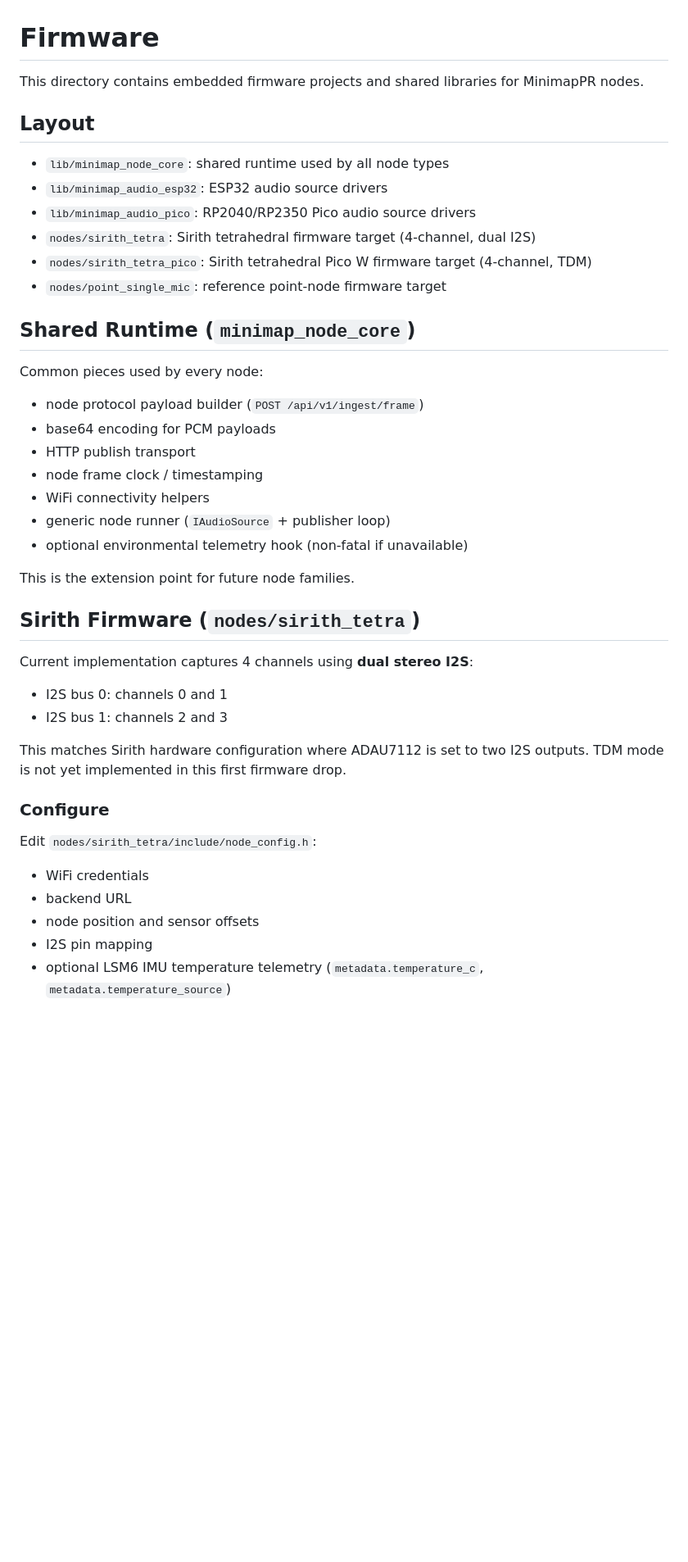
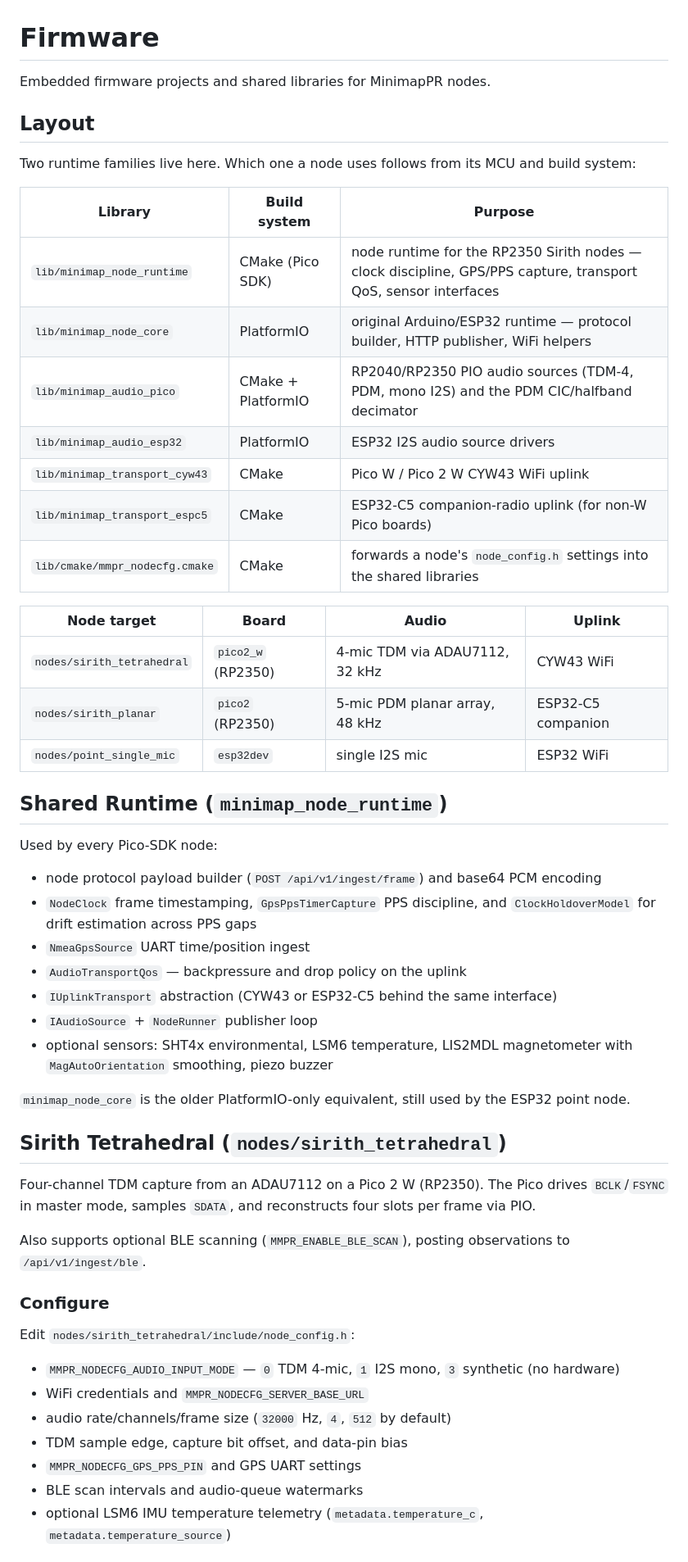
Before and after one commit to winedarksea/MinimapPR, a Markdown page: firmware/README.md, the part around one of its changes. Shown at 82% size. GitHub-like rendering; blank space fills up the shorter version.

```diff
--- a/firmware/README.md
+++ b/firmware/README.md
@@ -1,39 +1,60 @@
 # Firmware
 
-This directory contains embedded firmware projects and shared libraries for MinimapPR nodes.
+Embedded firmware projects and shared libraries for MinimapPR nodes.
 
 ## Layout
-- `lib/minimap_node_core`: shared runtime used by all node types
-- `lib/minimap_audio_esp32`: ESP32 audio source drivers
-- `lib/minimap_audio_pico`: RP2040/RP2350 Pico audio source drivers
-- `nodes/sirith_tetra`: Sirith tetrahedral firmware target (4-channel, dual I2S)
-- `nodes/sirith_tetra_pico`: Sirith tetrahedral Pico W firmware target (4-channel, TDM)
-- `nodes/point_single_mic`: reference point-node firmware target
 
-## Shared Runtime (`minimap_node_core`)
-Common pieces used by every node:
-- node protocol payload builder (`POST /api/v1/ingest/frame`)
-- base64 encoding for PCM payloads
-- HTTP publish transport
-- node frame clock / timestamping
-- WiFi connectivity helpers
-- generic node runner (`IAudioSource` + publisher loop)
-- optional environmental telemetry hook (non-fatal if unavailable)
+Two runtime families live here. Which one a node uses follows from its MCU and build system:
 
-This is the extension point for future node families.
+| Library | Build system | Purpose |
+|---|---|---|
+| `lib/minimap_node_runtime` | CMake (Pico SDK) | node runtime for the RP2350 Sirith nodes — clock discipline, GPS/PPS capture, transport QoS, sensor interfaces |
+| `lib/minimap_node_core` | PlatformIO | original Arduino/ESP32 runtime — protocol builder, HTTP publisher, WiFi helpers |
+| `lib/minimap_audio_pico` | CMake + PlatformIO | RP2040/RP2350 PIO audio sources (TDM-4, PDM, mono I2S) and the PDM CIC/halfband decimator |
+| `lib/minimap_audio_esp32` | PlatformIO | ESP32 I2S audio source drivers |
+| `lib/minimap_transport_cyw43` | CMake | Pico W / Pico 2 W CYW43 WiFi uplink |
+| `lib/minimap_transport_espc5` | CMake | ESP32-C5 companion-radio uplink (for non-W Pico boards) |
+| `lib/cmake/mmpr_nodecfg.cmake` | CMake | forwards a node's `node_config.h` settings into the shared libraries |
 
-## Sirith Firmware (`nodes/sirith_tetra`)
-Current implementation captures 4 channels using **dual stereo I2S**:
-- I2S bus 0: channels 0 and 1
-- I2S bus 1: channels 2 and 3
+| Node target | Board | Audio | Uplink |
+|---|---|---|---|
+| `nodes/sirith_tetrahedral` | `pico2_w` (RP2350) | 4-mic TDM via ADAU7112, 32 kHz | CYW43 WiFi |
+| `nodes/sirith_planar` | `pico2` (RP2350) | 5-mic PDM planar array, 48 kHz | ESP32-C5 companion |
+| `nodes/point_single_mic` | `esp32dev` | single I2S mic | ESP32 WiFi |
 
-This matches Sirith hardware configuration where ADAU7112 is set to two I2S outputs. TDM mode is not yet implemented in this first firmware drop.
+## Shared Runtime (`minimap_node_runtime`)
+
+Used by every Pico-SDK node:
+
+- node protocol payload builder (`POST /api/v1/ingest/frame`) and base64 PCM encoding
+- `NodeClock` frame timestamping, `GpsPpsTimerCapture` PPS discipline, and `ClockHoldoverModel`
+  for drift estimation across PPS gaps
+- `NmeaGpsSource` UART time/position ingest
+- `AudioTransportQos` — backpressure and drop policy on the uplink
+- `IUplinkTransport` abstraction (CYW43 or ESP32-C5 behind the same interface)
+- `IAudioSource` + `NodeRunner` publisher loop
+- optional sensors: SHT4x environmental, LSM6 temperature, LIS2MDL magnetometer with
+  `MagAutoOrientation` smoothing, piezo buzzer
+
+`minimap_node_core` is the older PlatformIO-only equivalent, still used by the ESP32 point node.
+
+## Sirith Tetrahedral (`nodes/sirith_tetrahedral`)
+
+Four-channel TDM capture from an ADAU7112 on a Pico 2 W (RP2350). The Pico drives `BCLK`/`FSYNC`
+in master mode, samples `SDATA`, and reconstructs four slots per frame via PIO.
+
+Also supports optional BLE scanning (`MMPR_ENABLE_BLE_SCAN`), posting observations to
+`/api/v1/ingest/ble`.
 
 ### Configure
-Edit `nodes/sirith_tetra/include/node_config.h`:
-- WiFi credentials
-- backend URL
-- node position and sensor offsets
-- I2S pin mapping
+
+Edit `nodes/sirith_tetrahedral/include/node_config.h`:
+
+- `MMPR_NODECFG_AUDIO_INPUT_MODE` — `0` TDM 4-mic, `1` I2S mono, `3` synthetic (no hardware)
+- WiFi credentials and `MMPR_NODECFG_SERVER_BASE_URL`
+- audio rate/channels/frame size (`32000` Hz, `4`, `512` by default)
+- TDM sample edge, capture bit offset, and data-pin bias
+- `MMPR_NODECFG_GPS_PPS_PIN` and GPS UART settings
+- BLE scan intervals and audio-queue watermarks
 - optional LSM6 IMU temperature telemetry (`metadata.temperature_c`, `metadata.temperature_source`)
 
```
Also changed, not shown: other parts of firmware/README.md (+81 -51 lines), README.md (+2 -1 lines).
